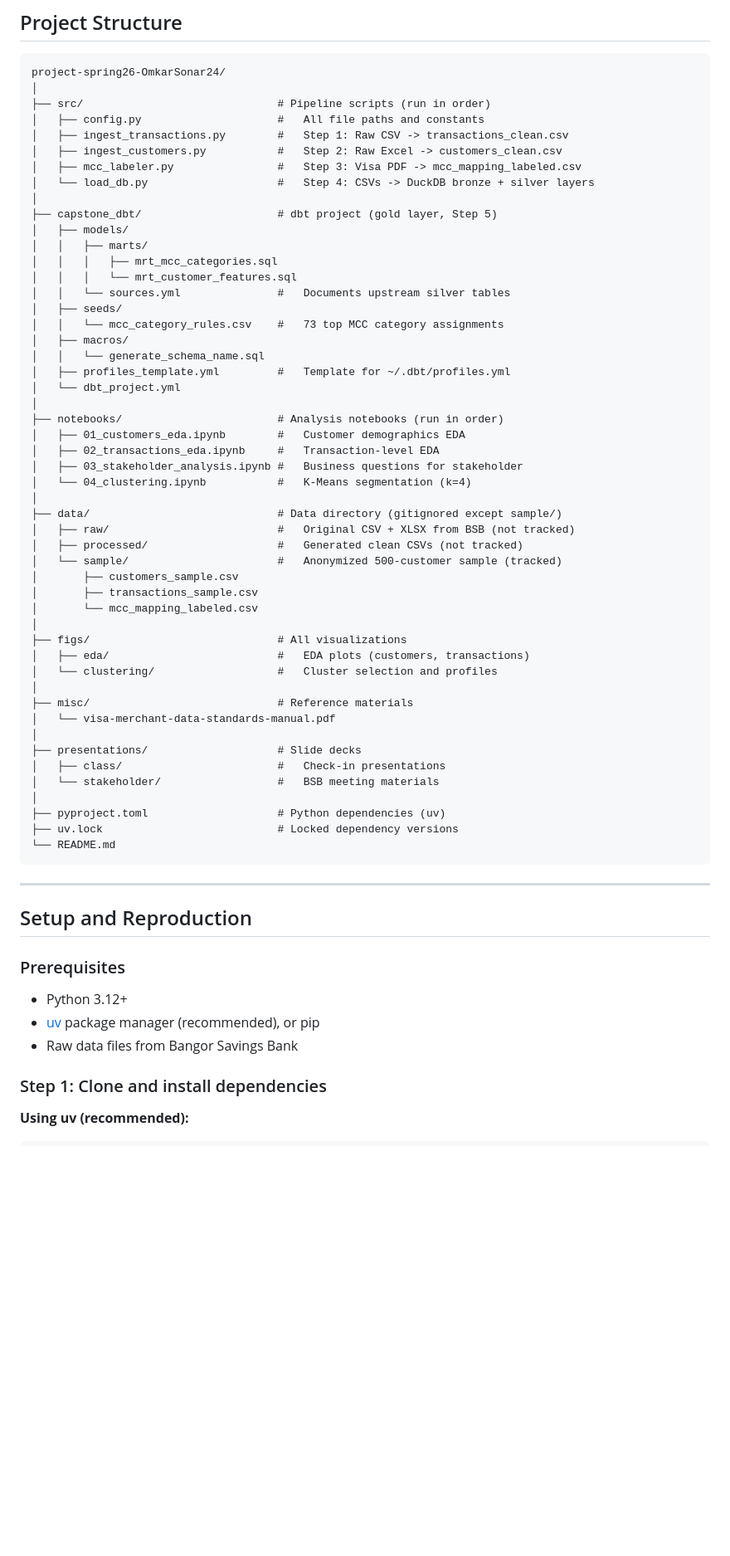
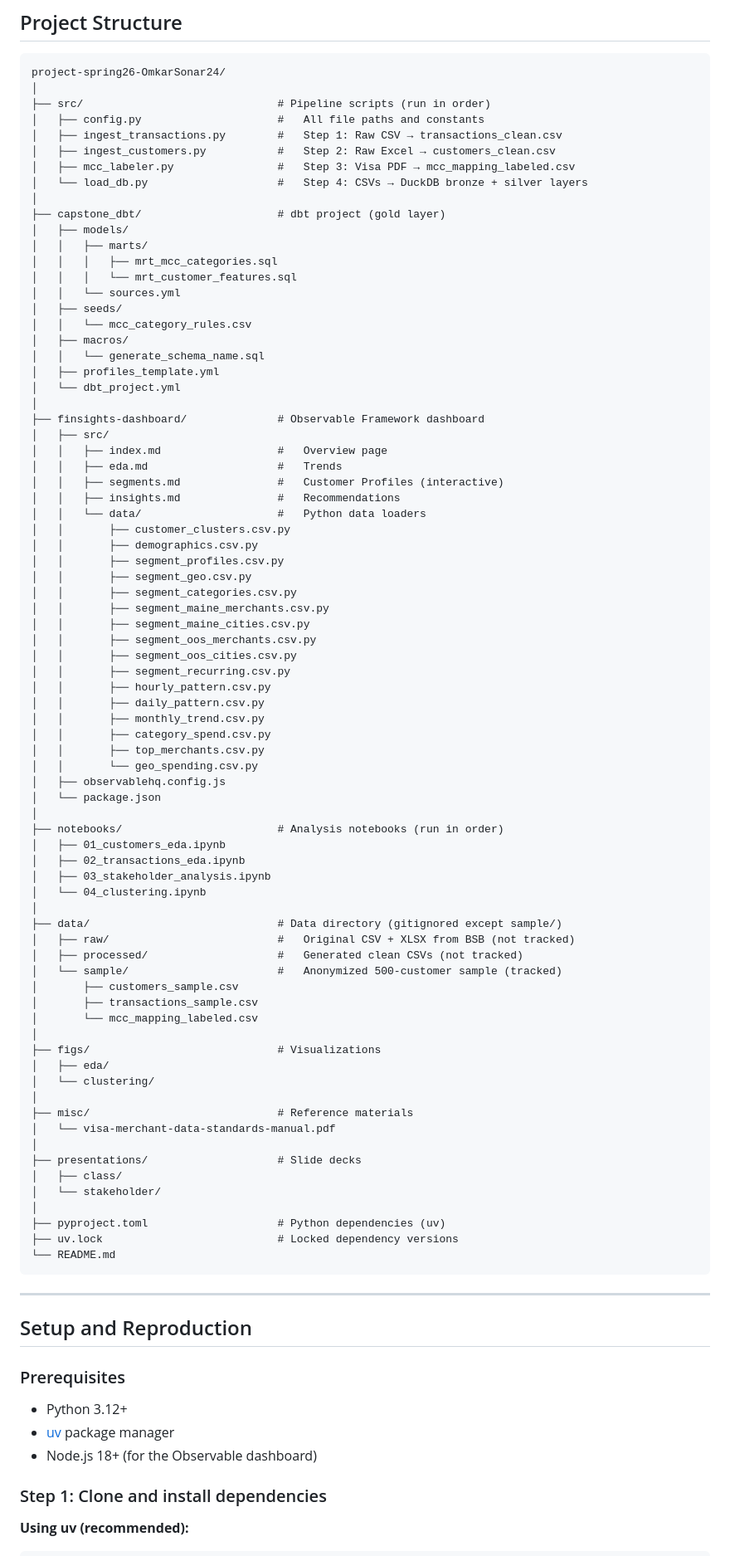
Before and after one commit to nucapstone/project-spring26-OmkarSonar24, a Markdown page: README.md, the part around one of its changes. Shown at 83% size. Rendered like a GitHub page; blank space fills up the shorter version.

```diff
--- a/README.md
+++ b/README.md
@@ -52,29 +86,55 @@ project-spring26-OmkarSonar24/
 │
 ├── src/                              # Pipeline scripts (run in order)
 │   ├── config.py                     #   All file paths and constants
-│   ├── ingest_transactions.py        #   Step 1: Raw CSV -> transactions_clean.csv
-│   ├── ingest_customers.py           #   Step 2: Raw Excel -> customers_clean.csv
-│   ├── mcc_labeler.py                #   Step 3: Visa PDF -> mcc_mapping_labeled.csv
-│   └── load_db.py                    #   Step 4: CSVs -> DuckDB bronze + silver layers
+│   ├── ingest_transactions.py        #   Step 1: Raw CSV → transactions_clean.csv
+│   ├── ingest_customers.py           #   Step 2: Raw Excel → customers_clean.csv
+│   ├── mcc_labeler.py                #   Step 3: Visa PDF → mcc_mapping_labeled.csv
+│   └── load_db.py                    #   Step 4: CSVs → DuckDB bronze + silver layers
 │
-├── capstone_dbt/                     # dbt project (gold layer, Step 5)
+├── capstone_dbt/                     # dbt project (gold layer)
 │   ├── models/
 │   │   ├── marts/
 │   │   │   ├── mrt_mcc_categories.sql
 │   │   │   └── mrt_customer_features.sql
-│   │   └── sources.yml               #   Documents upstream silver tables
+│   │   └── sources.yml
 │   ├── seeds/
-│   │   └── mcc_category_rules.csv    #   73 top MCC category assignments
+│   │   └── mcc_category_rules.csv
 │   ├── macros/
 │   │   └── generate_schema_name.sql
-│   ├── profiles_template.yml         #   Template for ~/.dbt/profiles.yml
+│   ├── profiles_template.yml
 │   └── dbt_project.yml
 │
+├── finsights-dashboard/              # Observable Framework dashboard
+│   ├── src/
+│   │   ├── index.md                  #   Overview page
+│   │   ├── eda.md                    #   Trends
+│   │   ├── segments.md               #   Customer Profiles (interactive)
+│   │   ├── insights.md               #   Recommendations
+│   │   └── data/                     #   Python data loaders
+│   │       ├── customer_clusters.csv.py
+│   │       ├── demographics.csv.py
+│   │       ├── segment_profiles.csv.py
+│   │       ├── segment_geo.csv.py
+│   │       ├── segment_categories.csv.py
+│   │       ├── segment_maine_merchants.csv.py
+│   │       ├── segment_maine_cities.csv.py
+│   │       ├── segment_oos_merchants.csv.py
+│   │       ├── segment_oos_cities.csv.py
+│   │       ├── segment_recurring.csv.py
+│   │       ├── hourly_pattern.csv.py
+│   │       ├── daily_pattern.csv.py
+│   │       ├── monthly_trend.csv.py
+│   │       ├── category_spend.csv.py
+│   │       ├── top_merchants.csv.py
+│   │       └── geo_spending.csv.py
+│   ├── observablehq.config.js
+│   └── package.json
+│
 ├── notebooks/                        # Analysis notebooks (run in order)
-│   ├── 01_customers_eda.ipynb        #   Customer demographics EDA
-│   ├── 02_transactions_eda.ipynb     #   Transaction-level EDA
-│   ├── 03_stakeholder_analysis.ipynb #   Business questions for stakeholder
-│   └── 04_clustering.ipynb           #   K-Means segmentation (k=4)
+│   ├── 01_customers_eda.ipynb
+│   ├── 02_transactions_eda.ipynb
+│   ├── 03_stakeholder_analysis.ipynb
+│   └── 04_clustering.ipynb
 │
 ├── data/                             # Data directory (gitignored except sample/)
 │   ├── raw/                          #   Original CSV + XLSX from BSB (not tracked)
@@ -84,16 +144,16 @@ project-spring26-OmkarSonar24/
 │       ├── transactions_sample.csv
 │       └── mcc_mapping_labeled.csv
 │
-├── figs/                             # All visualizations
-│   ├── eda/                          #   EDA plots (customers, transactions)
-│   └── clustering/                   #   Cluster selection and profiles
+├── figs/                             # Visualizations
+│   ├── eda/
+│   └── clustering/
 │
 ├── misc/                             # Reference materials
 │   └── visa-merchant-data-standards-manual.pdf
 │
 ├── presentations/                    # Slide decks
-│   ├── class/                        #   Check-in presentations
-│   └── stakeholder/                  #   BSB meeting materials
+│   ├── class/
+│   └── stakeholder/
 │
 ├── pyproject.toml                    # Python dependencies (uv)
 ├── uv.lock                           # Locked dependency versions
@@ -107,8 +167,8 @@ project-spring26-OmkarSonar24/
 ### Prerequisites
 
 - Python 3.12+
-- [uv](https://docs.astral.sh/uv/) package manager (recommended), or pip
-- Raw data files from Bangor Savings Bank
+- [uv](https://docs.astral.sh/uv/) package manager
+- Node.js 18+ (for the Observable dashboard)
 
 ### Step 1: Clone and install dependencies
 
```
Also changed, not shown: other parts of README.md (+71 -106 lines).
